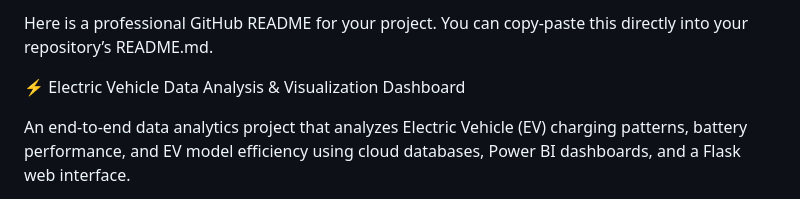
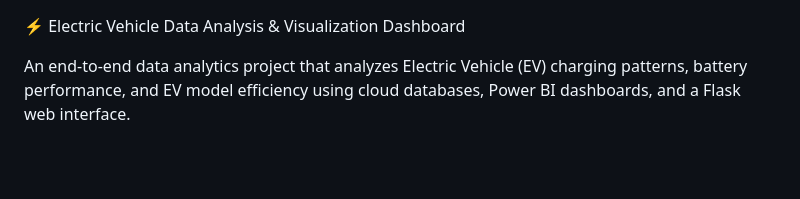
Before and after one commit to the-piyushgoel/Visualization-Tool-for-Electric-Vehicle-Charge-and-Range-Analysis, a Markdown page: README.md, the part around the change. Drawn GitHub-style; blank space fills up the shorter version.

Commit message:
Update README to focus on project description
Removed introductory text from README.

```diff
--- a/README.md
+++ b/README.md
@@ -1,5 +1,3 @@
-Here is a professional GitHub README for your project. You can copy-paste this directly into your repository’s README.md.
-
 ⚡ Electric Vehicle Data Analysis & Visualization Dashboard
 
 An end-to-end data analytics project that analyzes Electric Vehicle (EV) charging patterns, battery performance, and EV model efficiency using cloud databases, Power BI dashboards, and a Flask web interface.
```
